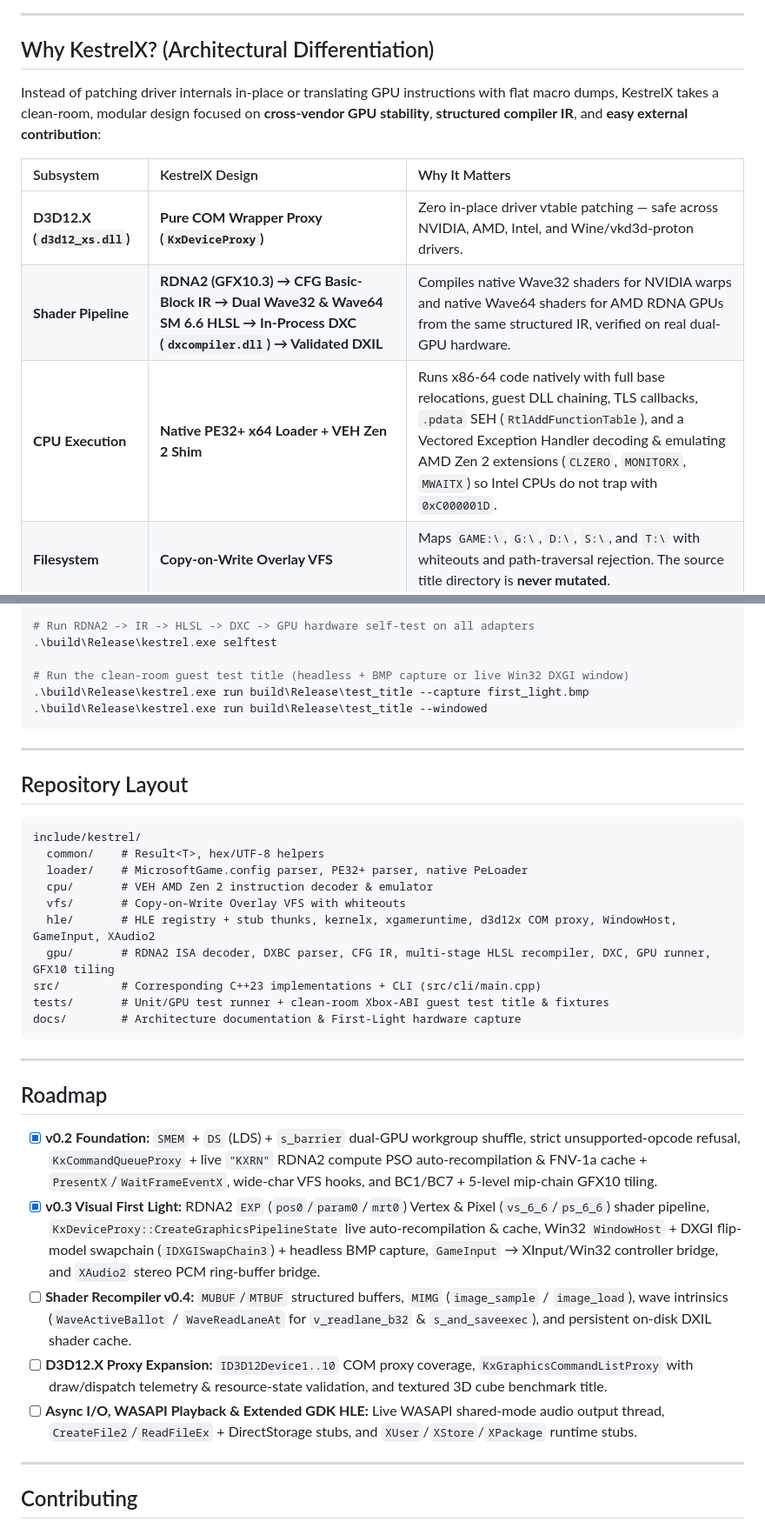
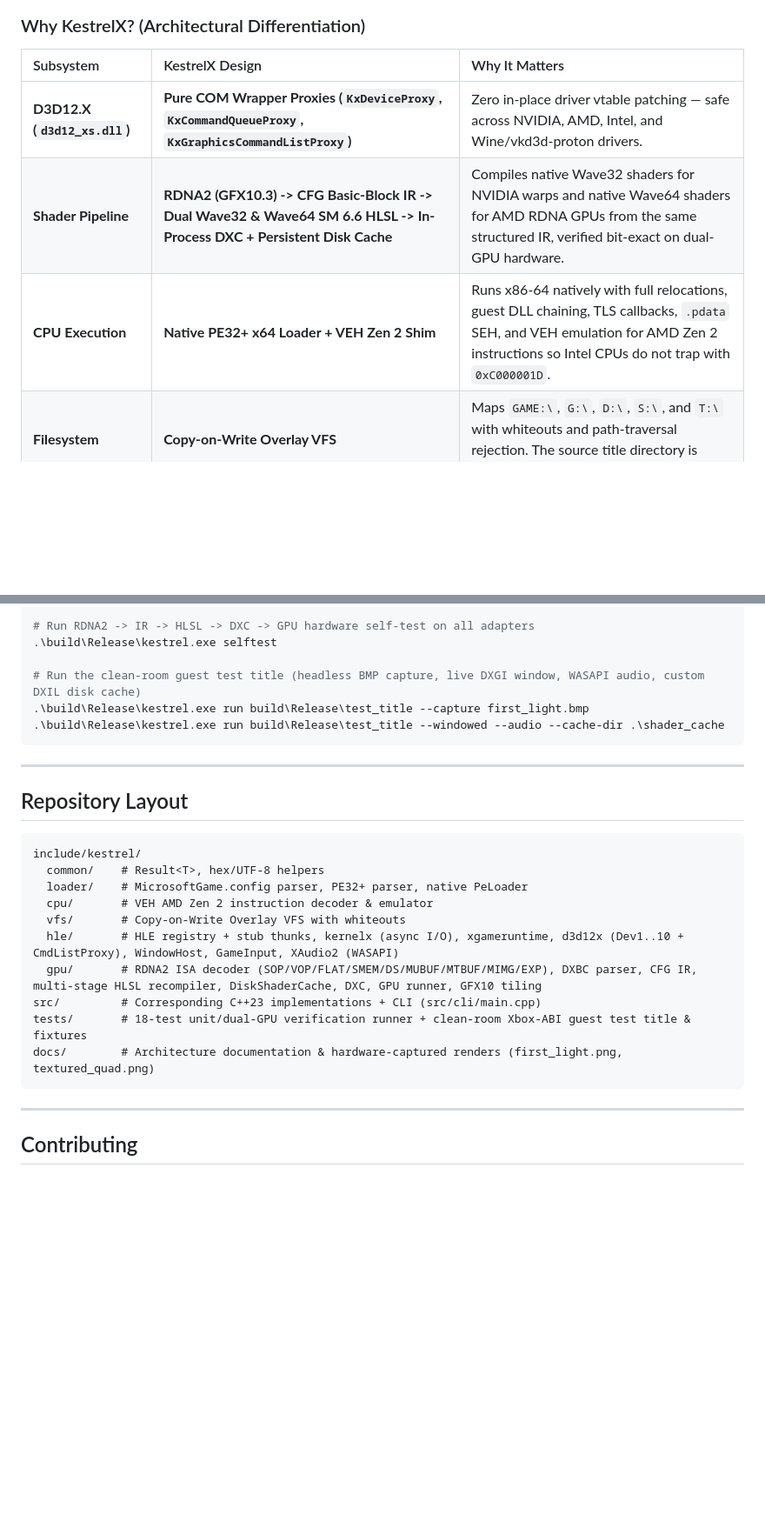
Before and after one commit to Batushn/KestrelX, a Markdown page: README.md, 2 parts joined by grey strips. Shown at 87% size. GitHub-like rendering; blank space fills up the shorter version.

````diff
--- a/README.md
+++ b/README.md
@@ -22,14 +100,10 @@ flowchart LR
 ```
 
----
-
-## Why KestrelX? (Architectural Differentiation)
-
-Instead of patching driver internals in-place or translating GPU instructions with flat macro dumps, KestrelX takes a clean-room, modular design focused on **cross-vendor GPU stability**, **structured compiler IR**, and **easy external contribution**:
+### Why KestrelX? (Architectural Differentiation)
 
 | Subsystem | KestrelX Design | Why It Matters |
 | :--- | :--- | :--- |
-| **D3D12.X (`d3d12_xs.dll`)** | **Pure COM Wrapper Proxy (`KxDeviceProxy`)** | Zero in-place driver vtable patching — safe across NVIDIA, AMD, Intel, and Wine/vkd3d-proton drivers. |
-| **Shader Pipeline** | **RDNA2 (GFX10.3) → CFG Basic-Block IR → Dual Wave32 & Wave64 SM 6.6 HLSL → In-Process DXC (`dxcompiler.dll`) → Validated DXIL** | Compiles native Wave32 shaders for NVIDIA warps and native Wave64 shaders for AMD RDNA GPUs from the same structured IR, verified on real dual-GPU hardware. |
-| **CPU Execution** | **Native PE32+ x64 Loader + VEH Zen 2 Shim** | Runs x86-64 code natively with full base relocations, guest DLL chaining, TLS callbacks, `.pdata` SEH (`RtlAddFunctionTable`), and a Vectored Exception Handler decoding & emulating AMD Zen 2 extensions (`CLZERO`, `MONITORX`, `MWAITX`) so Intel CPUs do not trap with `0xC000001D`. |
+| **D3D12.X (`d3d12_xs.dll`)** | **Pure COM Wrapper Proxies (`KxDeviceProxy`, `KxCommandQueueProxy`, `KxGraphicsCommandListProxy`)** | Zero in-place driver vtable patching — safe across NVIDIA, AMD, Intel, and Wine/vkd3d-proton drivers. |
+| **Shader Pipeline** | **RDNA2 (GFX10.3) -> CFG Basic-Block IR -> Dual Wave32 & Wave64 SM 6.6 HLSL -> In-Process DXC + Persistent Disk Cache** | Compiles native Wave32 shaders for NVIDIA warps and native Wave64 shaders for AMD RDNA GPUs from the same structured IR, verified bit-exact on dual-GPU hardware. |
+| **CPU Execution** | **Native PE32+ x64 Loader + VEH Zen 2 Shim** | Runs x86-64 natively with full relocations, guest DLL chaining, TLS callbacks, `.pdata` SEH, and VEH emulation for AMD Zen 2 instructions so Intel CPUs do not trap with `0xC000001D`. |
 | **Filesystem** | **Copy-on-Write Overlay VFS** | Maps `GAME:\`, `G:\`, `D:\`, `S:\`, and `T:\` with whiteouts and path-traversal rejection. The source title directory is **never mutated**. |
@@ -139,9 +191,9 @@ powershell -ExecutionPolicy Bypass -File scripts/build.ps1 -Config Release
 # Run RDNA2 -> IR -> HLSL -> DXC -> GPU hardware self-test on all adapters
 .\build\Release\kestrel.exe selftest
 
-# Run the clean-room guest test title (headless + BMP capture or live Win32 DXGI window)
+# Run the clean-room guest test title (headless BMP capture, live DXGI window, WASAPI audio, custom DXIL disk cache)
 .\build\Release\kestrel.exe run build\Release\test_title --capture first_light.bmp
-.\build\Release\kestrel.exe run build\Release\test_title --windowed
+.\build\Release\kestrel.exe run build\Release\test_title --windowed --audio --cache-dir .\shader_cache
 ```
 
 ---
@@ -154,22 +206,12 @@ include/kestrel/
   loader/    # MicrosoftGame.config parser, PE32+ parser, native PeLoader
   cpu/       # VEH AMD Zen 2 instruction decoder & emulator
   vfs/       # Copy-on-Write Overlay VFS with whiteouts
-  hle/       # HLE registry + stub thunks, kernelx, xgameruntime, d3d12x COM proxy, WindowHost, GameInput, XAudio2
-  gpu/       # RDNA2 ISA decoder, DXBC parser, CFG IR, multi-stage HLSL recompiler, DXC, GPU runner, GFX10 tiling
+  hle/       # HLE registry + stub thunks, kernelx (async I/O), xgameruntime, d3d12x (Dev1..10 + CmdListProxy), WindowHost, GameInput, XAudio2 (WASAPI)
+  gpu/       # RDNA2 ISA decoder (SOP/VOP/FLAT/SMEM/DS/MUBUF/MTBUF/MIMG/EXP), DXBC parser, CFG IR, multi-stage HLSL recompiler, DiskShaderCache, DXC, GPU runner, GFX10 tiling
 src/         # Corresponding C++23 implementations + CLI (src/cli/main.cpp)
-tests/       # Unit/GPU test runner + clean-room Xbox-ABI guest test title & fixtures
-docs/        # Architecture documentation & First-Light hardware capture
+tests/       # 18-test unit/dual-GPU verification runner + clean-room Xbox-ABI guest test title & fixtures
+docs/        # Architecture documentation & hardware-captured renders (first_light.png, textured_quad.png)
 ```
-
----
-
-## Roadmap
-
-- [x] **v0.2 Foundation:** `SMEM` + `DS` (LDS) + `s_barrier` dual-GPU workgroup shuffle, strict unsupported-opcode refusal, `KxCommandQueueProxy` + live `"KXRN"` RDNA2 compute PSO auto-recompilation & FNV-1a cache + `PresentX`/`WaitFrameEventX`, wide-char VFS hooks, and BC1/BC7 + 5-level mip-chain GFX10 tiling.
-- [x] **v0.3 Visual First Light:** RDNA2 `EXP` (`pos0`/`param0`/`mrt0`) Vertex & Pixel (`vs_6_6`/`ps_6_6`) shader pipeline, `KxDeviceProxy::CreateGraphicsPipelineState` live auto-recompilation & cache, Win32 `WindowHost` + DXGI flip-model swapchain (`IDXGISwapChain3`) + headless BMP capture, `GameInput` → XInput/Win32 controller bridge, and `XAudio2` stereo PCM ring-buffer bridge.
-- [ ] **Shader Recompiler v0.4:** `MUBUF`/`MTBUF` structured buffers, `MIMG` (`image_sample` / `image_load`), wave intrinsics (`WaveActiveBallot` / `WaveReadLaneAt` for `v_readlane_b32` & `s_and_saveexec`), and persistent on-disk DXIL shader cache.
-- [ ] **D3D12.X Proxy Expansion:** `ID3D12Device1..10` COM proxy coverage, `KxGraphicsCommandListProxy` with draw/dispatch telemetry & resource-state validation, and textured 3D cube benchmark title.
-- [ ] **Async I/O, WASAPI Playback & Extended GDK HLE:** Live WASAPI shared-mode audio output thread, `CreateFile2`/`ReadFileEx` + DirectStorage stubs, and `XUser`/`XStore`/`XPackage` runtime stubs.
 
 ---
 
````
Also changed, not shown: other parts of README.md (+110 -54 lines), docs/textured_quad.png (added), 17 other files.
